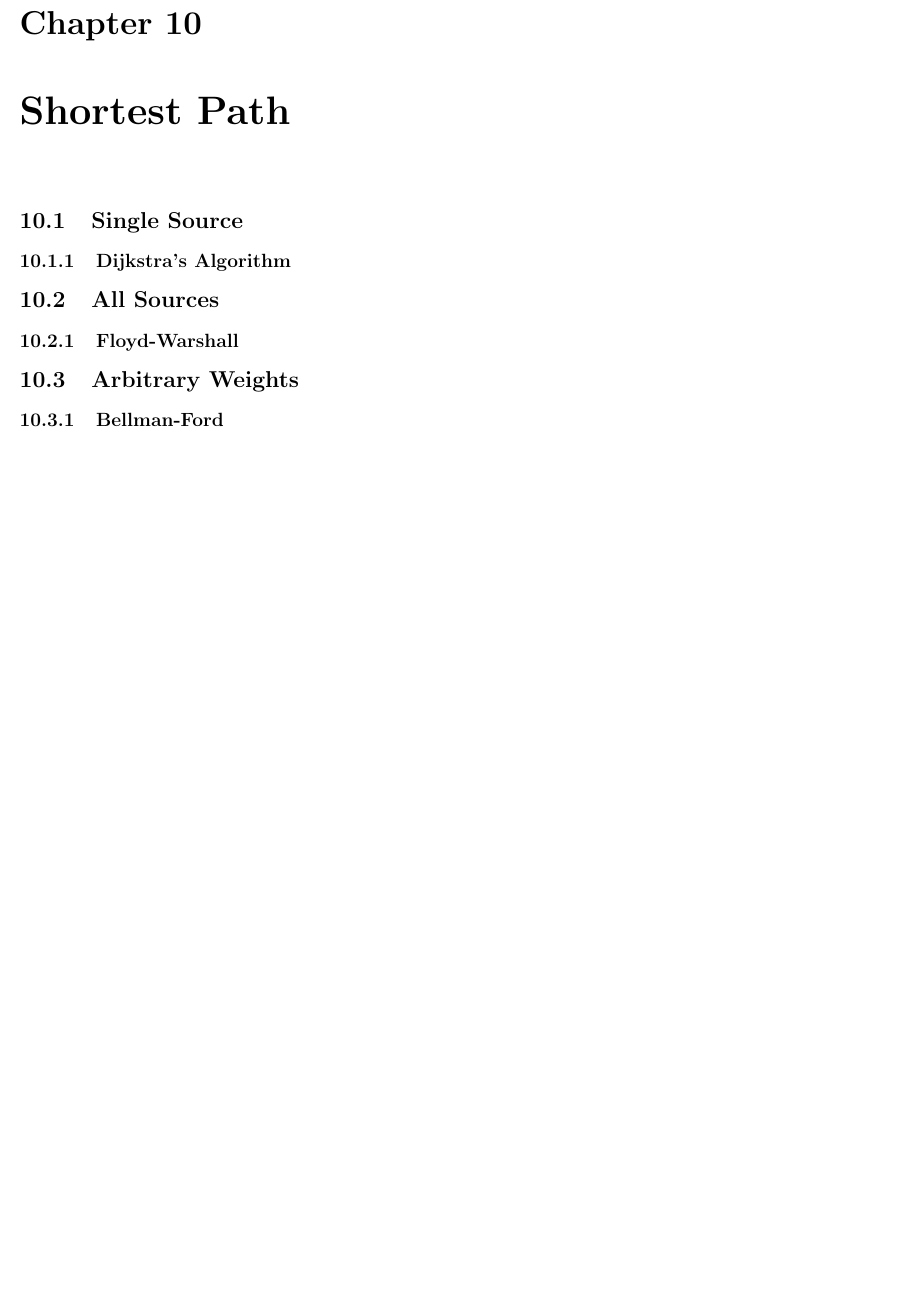
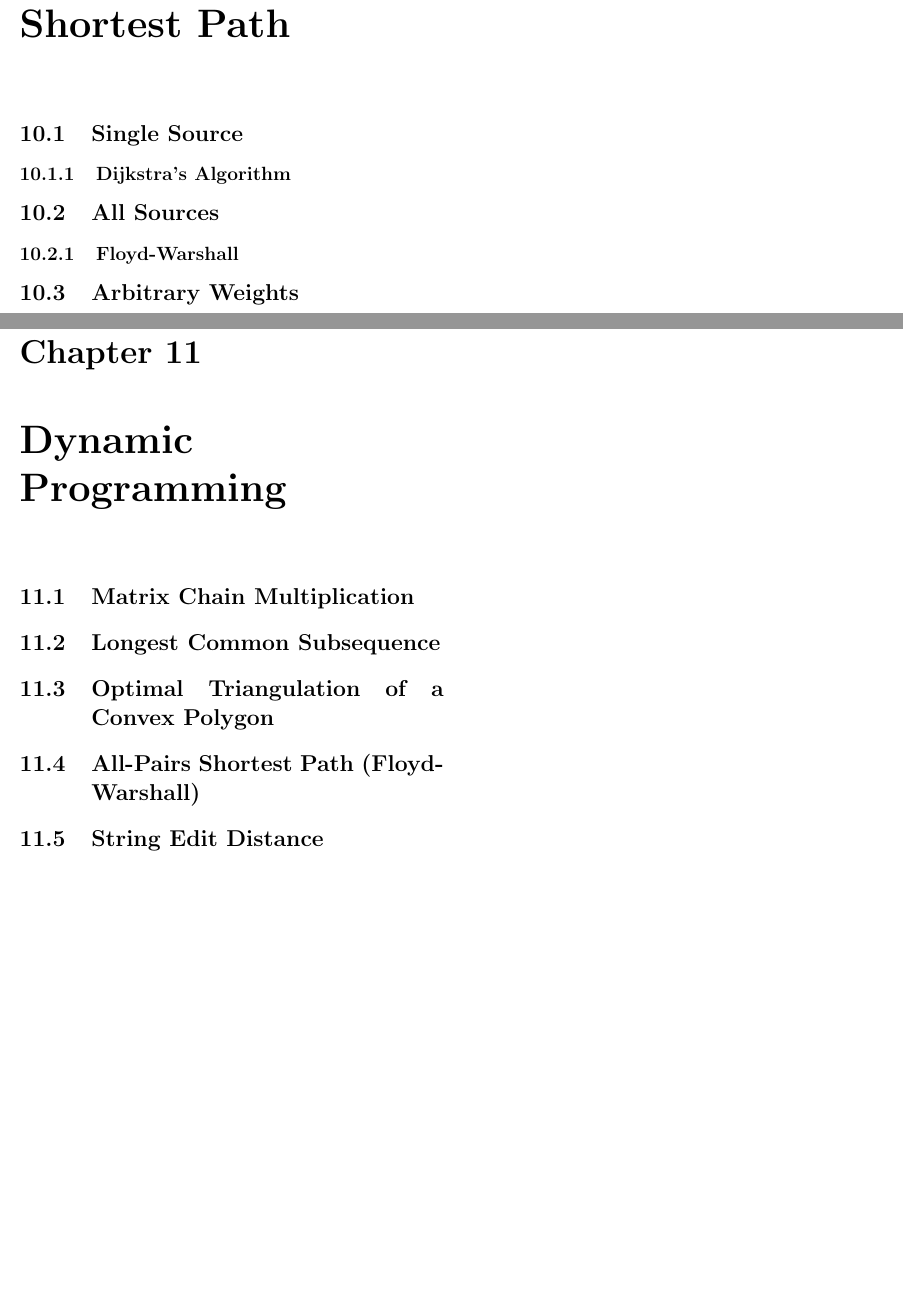
Before and after one commit to SteamedPears/AllTheAlgorithms, a LaTeX thesis (notes.tex, which reads dynamic_programming.tex): part of page 25 of 25 before the commit and two parts of pages 25 and 27 of 27 after it, the two joined at a grey line, cut at the place of the change, the shorter picture padded with empty space. Compiled offline with pdfLaTeX.

Commit message:
Added outline of section on dynamic programming

```diff
--- /dev/null
+++ b/dynamic_programming.tex
@@ -0,0 +1,11 @@
+\chapter{Dynamic Programming}
+
+\section{Matrix Chain Multiplication}
+
+\section{Longest Common Subsequence}
+
+\section{Optimal Triangulation of a Convex Polygon}
+
+\section{All-Pairs Shortest Path (Floyd-Warshall)}
+
+\section{String Edit Distance}
--- a/notes.tex
+++ b/notes.tex
@@ -100,6 +100,7 @@
   \include{dfs}
   \include{mst}
   \include{shortest_path}
+  \include{dynamic_programming}
 
 \end{multicols}
 \end{document}
```
